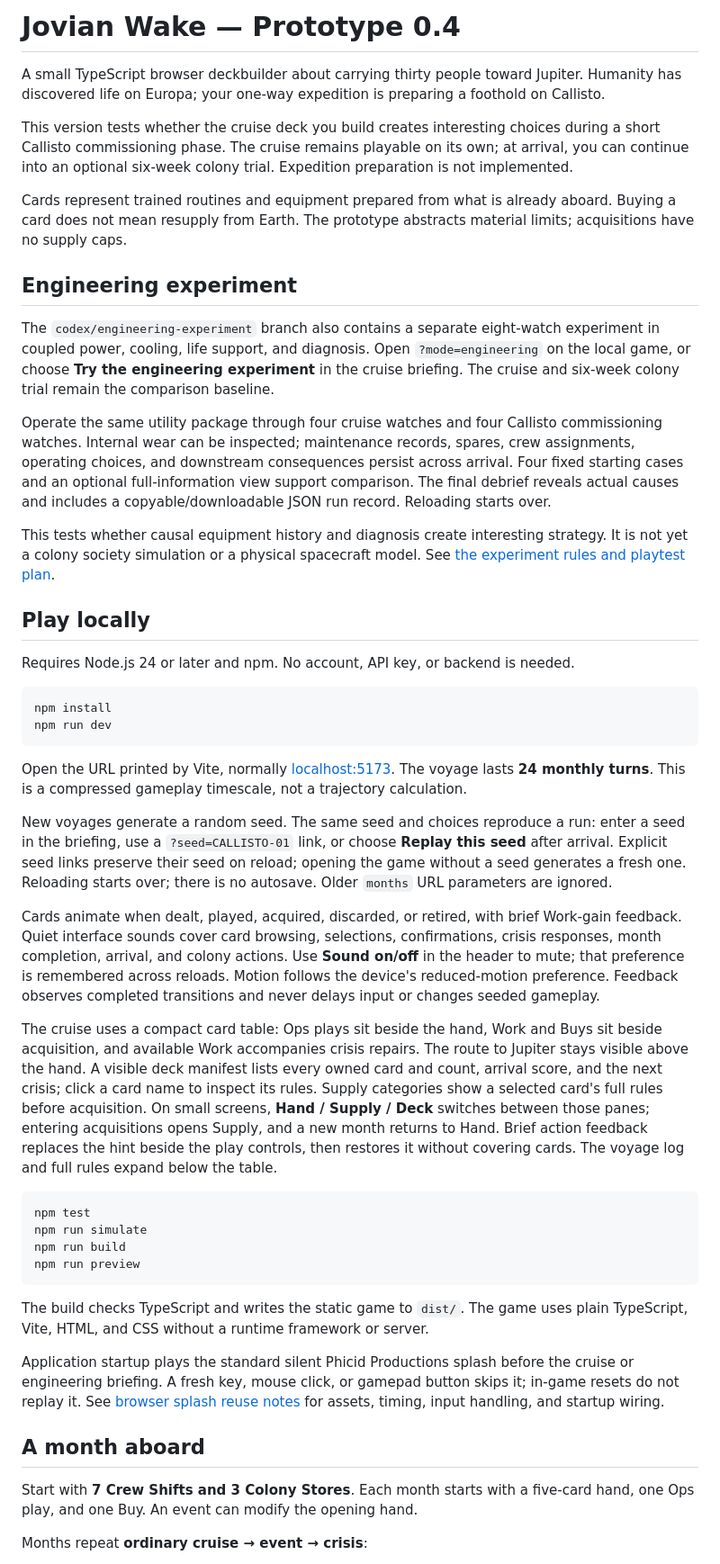
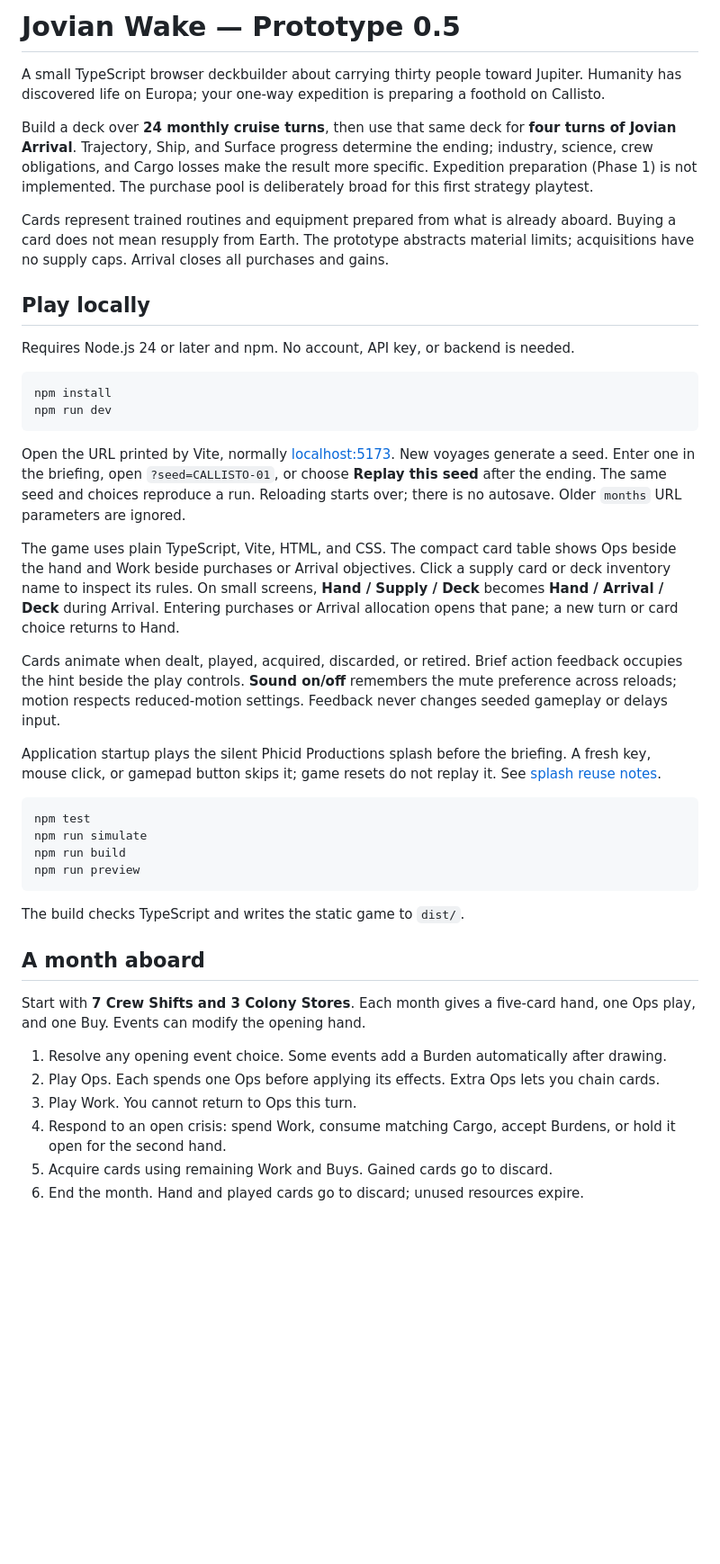
Before and after one commit to kileader/jovian-wake, a Markdown page: README.md, the part around one of its changes. Shown at 90% size. GitHub-like rendering; blank space fills up the shorter version.

````diff
--- a/README.md
+++ b/README.md
@@ -1,18 +1,10 @@
-# Jovian Wake — Prototype 0.4
+# Jovian Wake — Prototype 0.5
 
 A small TypeScript browser deckbuilder about carrying thirty people toward Jupiter. Humanity has discovered life on Europa; your one-way expedition is preparing a foothold on Callisto.
 
-This version tests whether the cruise deck you build creates interesting choices during a short Callisto commissioning phase. The cruise remains playable on its own; at arrival, you can continue into an optional six-week colony trial. Expedition preparation is not implemented.
+Build a deck over **24 monthly cruise turns**, then use that same deck for **four turns of Jovian Arrival**. Trajectory, Ship, and Surface progress determine the ending; industry, science, crew obligations, and Cargo losses make the result more specific. Expedition preparation (Phase 1) is not implemented. The purchase pool is deliberately broad for this first strategy playtest.
 
-Cards represent trained routines and equipment prepared from what is already aboard. Buying a card does not mean resupply from Earth. The prototype abstracts material limits; acquisitions have no supply caps.
-
-## Engineering experiment
-
-The `codex/engineering-experiment` branch also contains a separate eight-watch experiment in coupled power, cooling, life support, and diagnosis. Open `?mode=engineering` on the local game, or choose **Try the engineering experiment** in the cruise briefing. The cruise and six-week colony trial remain the comparison baseline.
-
-Operate the same utility package through four cruise watches and four Callisto commissioning watches. Internal wear can be inspected; maintenance records, spares, crew assignments, operating choices, and downstream consequences persist across arrival. Four fixed starting cases and an optional full-information view support comparison. The final debrief reveals actual causes and includes a copyable/downloadable JSON run record. Reloading starts over.
-
-This tests whether causal equipment history and diagnosis create interesting strategy. It is not yet a colony society simulation or a physical spacecraft model. See [the experiment rules and playtest plan](docs/engineering-experiment.md).
+Cards represent trained routines and equipment prepared from what is already aboard. Buying a card does not mean resupply from Earth. The prototype abstracts material limits; acquisitions have no supply caps. Arrival closes all purchases and gains.
 
 ## Play locally
 
@@ -23,13 +15,13 @@ npm install
 npm run dev
 ```
 
-Open the URL printed by Vite, normally [localhost:5173](http://127.0.0.1:5173/). The voyage lasts **24 monthly turns**. This is a compressed gameplay timescale, not a trajectory calculation.
+Open the URL printed by Vite, normally [localhost:5173](http://127.0.0.1:5173/). New voyages generate a seed. Enter one in the briefing, open `?seed=CALLISTO-01`, or choose **Replay this seed** after the ending. The same seed and choices reproduce a run. Reloading starts over; there is no autosave. Older `months` URL parameters are ignored.
 
-New voyages generate a random seed. The same seed and choices reproduce a run: enter a seed in the briefing, use a `?seed=CALLISTO-01` link, or choose **Replay this seed** after arrival. Explicit seed links preserve their seed on reload; opening the game without a seed generates a fresh one. Reloading starts over; there is no autosave. Older `months` URL parameters are ignored.
+The game uses plain TypeScript, Vite, HTML, and CSS. The compact card table shows Ops beside the hand and Work beside purchases or Arrival objectives. Click a supply card or deck inventory name to inspect its rules. On small screens, **Hand / Supply / Deck** becomes **Hand / Arrival / Deck** during Arrival. Entering purchases or Arrival allocation opens that pane; a new turn or card choice returns to Hand.
 
-Cards animate when dealt, played, acquired, discarded, or retired, with brief Work-gain feedback. Quiet interface sounds cover card browsing, selections, confirmations, crisis responses, month completion, arrival, and colony actions. Use **Sound on/off** in the header to mute; that preference is remembered across reloads. Motion follows the device's reduced-motion preference. Feedback observes completed transitions and never delays input or changes seeded gameplay.
+Cards animate when dealt, played, acquired, discarded, or retired. Brief action feedback occupies the hint beside the play controls. **Sound on/off** remembers the mute preference across reloads; motion respects reduced-motion settings. Feedback never changes seeded gameplay or delays input.
 
-The cruise uses a compact card table: Ops plays sit beside the hand, Work and Buys sit beside acquisition, and available Work accompanies crisis repairs. The route to Jupiter stays visible above the hand. A visible deck manifest lists every owned card and count, arrival score, and the next crisis; click a card name to inspect its rules. Supply categories show a selected card's full rules before acquisition. On small screens, **Hand / Supply / Deck** switches between those panes; entering acquisitions opens Supply, and a new month returns to Hand. Brief action feedback replaces the hint beside the play controls, then restores it without covering cards. The voyage log and full rules expand below the table.
+Application startup plays the silent Phicid Productions splash before the briefing. A fresh key, mouse click, or gamepad button skips it; game resets do not replay it. See [splash reuse notes](studio/README-web.md).
 
 ```sh
 npm test
@@ -38,13 +30,16 @@ npm run build
 npm run preview
 ```
 
-The build checks TypeScript and writes the static game to `dist/`. The game uses plain TypeScript, Vite, HTML, and CSS without a runtime framework or server.
-
-Application startup plays the standard silent Phicid Productions splash before the cruise or engineering briefing. A fresh key, mouse click, or gamepad button skips it; in-game resets do not replay it. See [browser splash reuse notes](studio/README-web.md) for assets, timing, input handling, and startup wiring.
+The build checks TypeScript and writes the static game to `dist/`.
 
 ## A month aboard
 
-Start with **7 Crew Shifts and 3 Colony Stores**. Each month starts with a five-card hand, one Ops play, and one Buy. An event can modify the opening hand.
+Start with **7 Crew Shifts and 3 Colony Stores**. Each month gives a five-card hand, one Ops play, and one Buy. Events can modify the opening hand.
 
-Months repeat **ordinary cruise → event → crisis**:
+1. Resolve any opening event choice. Some events add a Burden automatically after drawing.
+2. Play Ops. Each spends one Ops before applying its effects. Extra Ops lets you chain cards.
+3. Play Work. You cannot return to Ops this turn.
+4. Respond to an open crisis: spend Work, consume matching Cargo, accept Burdens, or hold it open for the second hand.
+5. Acquire cards using remaining Work and Buys. Gained cards go to discard.
+6. End the month. Hand and played cards go to discard; unused resources expire.
 
````
Also changed, not shown: other parts of README.md (+64 -96 lines), docs/open-pool-arrival.md (added, +39 -0 lines).
